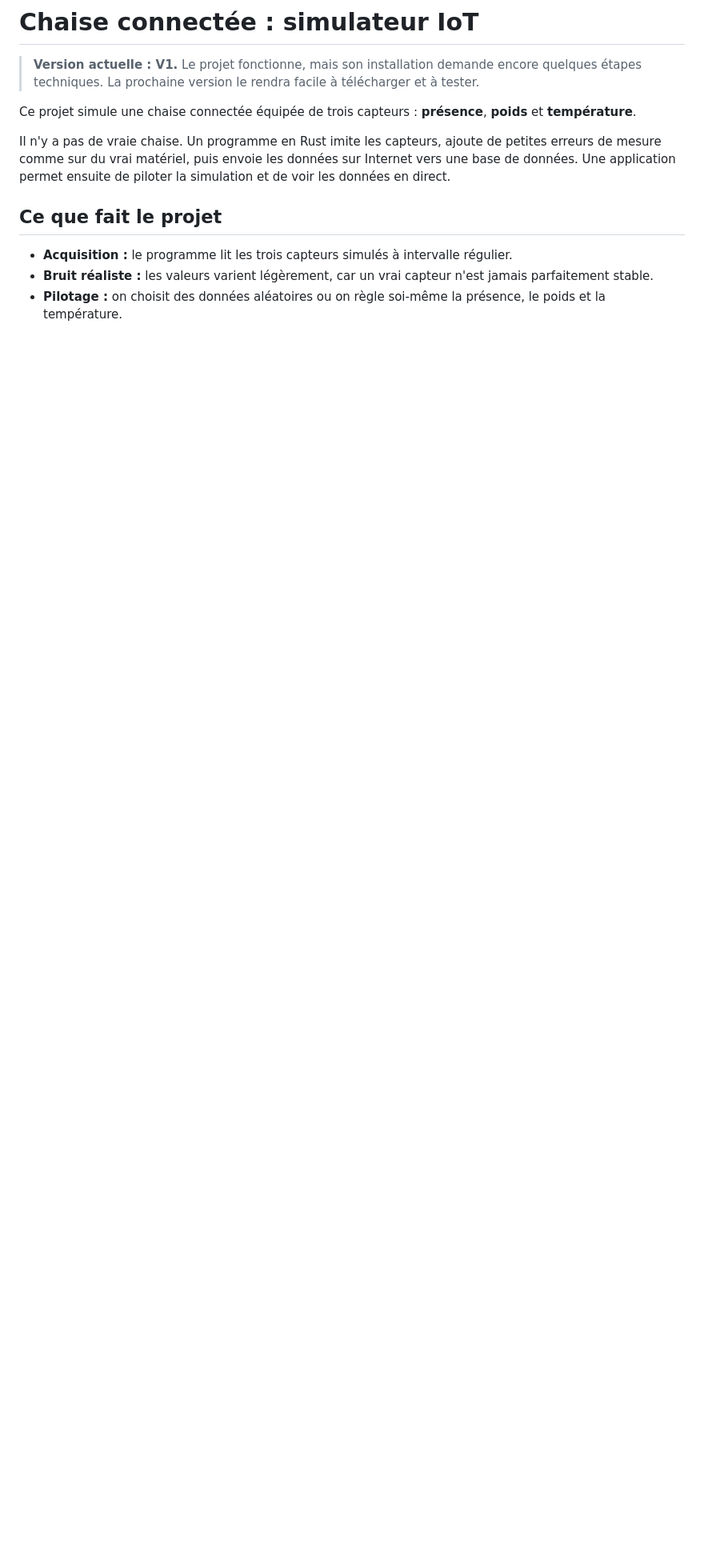
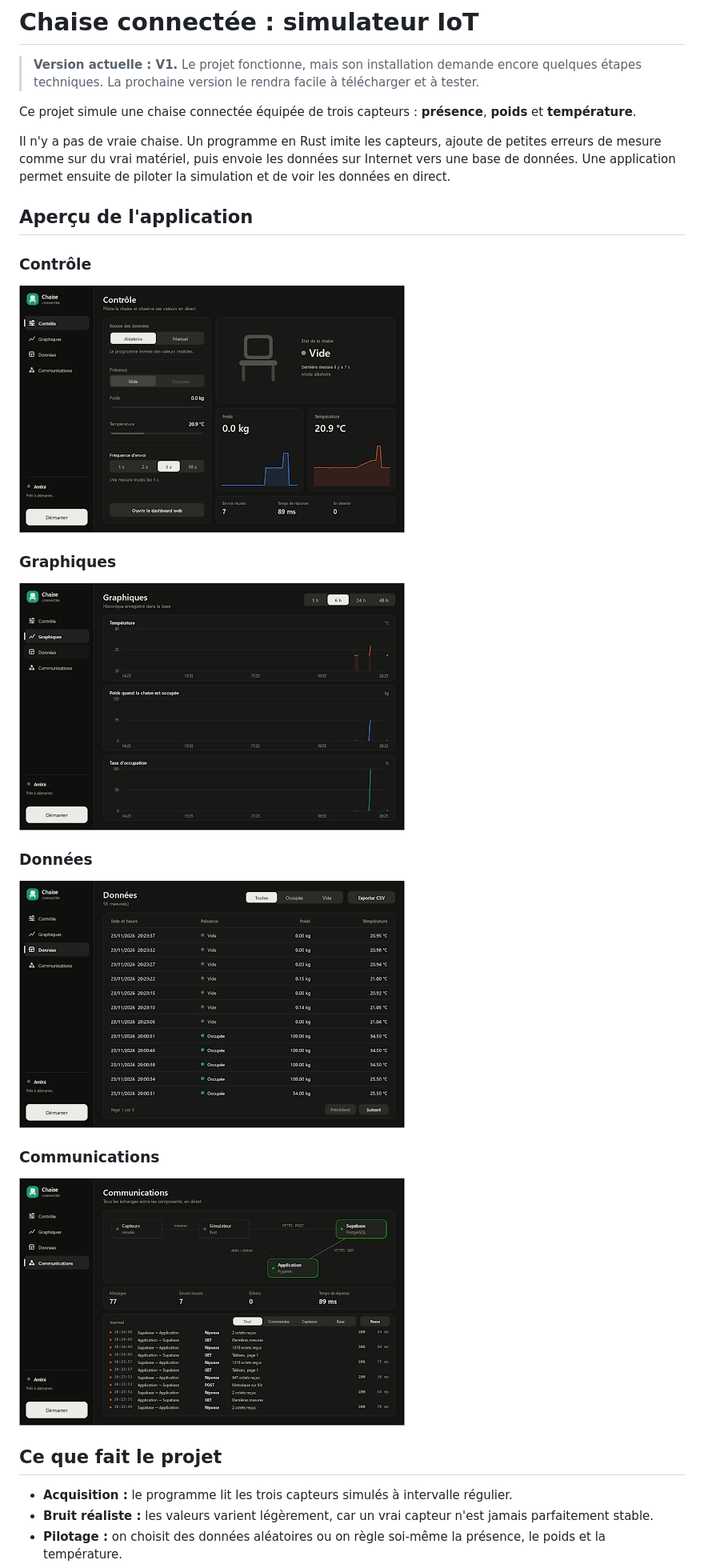
Before and after one commit to pcurty/chaise-connectee, a Markdown page: README.md, the part around the change. Shown at 80% size. GitHub-like rendering; pictures changed too: captures/communications.png (added), captures/controle.png (added), captures/donnees.png (added); blank space fills up the shorter version.

Commit message:
Ajout des captures de l'interface au README
Co-Authored-By: Claude Opus 5.5 <noreply@anthropic.com>

```diff
--- a/README.md
+++ b/README.md
@@ -5,6 +5,24 @@
 Ce projet simule une chaise connectée équipée de trois capteurs : **présence**, **poids** et **température**.
 
 Il n'y a pas de vraie chaise. Un programme en Rust imite les capteurs, ajoute de petites erreurs de mesure comme sur du vrai matériel, puis envoie les données sur Internet vers une base de données. Une application permet ensuite de piloter la simulation et de voir les données en direct.
+
+## Aperçu de l'application
+
+### Contrôle
+
+![Page Contrôle : réglage des données et état de la chaise](captures/controle.png)
+
+### Graphiques
+
+![Page Graphiques : historique de la température, du poids et de l'occupation](captures/graphiques.png)
+
+### Données
+
+![Page Données : tableau des mesures enregistrées](captures/donnees.png)
+
+### Communications
+
+![Page Communications : schéma et journal des échanges en direct](captures/communications.png)
 
 ## Ce que fait le projet
 
```
